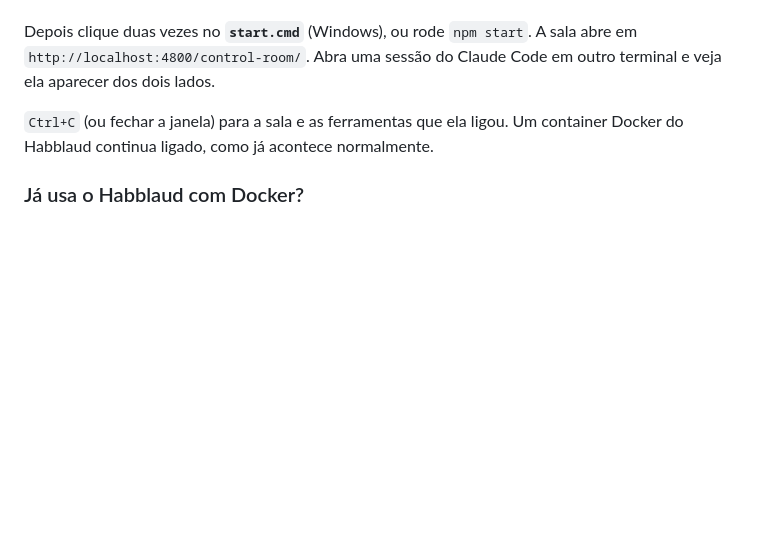
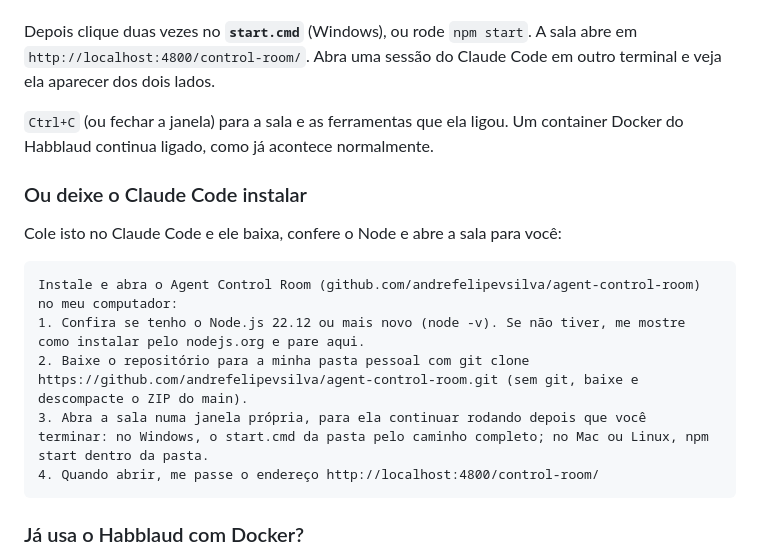
Before and after one commit to andrefelipevsilva/agent-control-room, a Markdown page: README.pt-BR.md, the part around the change. Drawn GitHub-style; blank space fills up the shorter version.

Commit message:
docs: ready-made prompt to let Claude Code install the room

````diff
--- a/README.pt-BR.md
+++ b/README.pt-BR.md
@@ -50,6 +50,18 @@ Ou use **Code → Download ZIP** no GitHub e descompacte.
 Depois clique duas vezes no **`start.cmd`** (Windows), ou rode `npm start`. A sala abre em `http://localhost:4800/control-room/`. Abra uma sessão do Claude Code em outro terminal e veja ela aparecer dos dois lados.
 
 `Ctrl+C` (ou fechar a janela) para a sala e as ferramentas que ela ligou. Um container Docker do Habblaud continua ligado, como já acontece normalmente.
+
+### Ou deixe o Claude Code instalar
+
+Cole isto no Claude Code e ele baixa, confere o Node e abre a sala para você:
+
+```text
+Instale e abra o Agent Control Room (github.com/andrefelipevsilva/agent-control-room) no meu computador:
+1. Confira se tenho o Node.js 22.12 ou mais novo (node -v). Se não tiver, me mostre como instalar pelo nodejs.org e pare aqui.
+2. Baixe o repositório para a minha pasta pessoal com git clone https://github.com/andrefelipevsilva/agent-control-room.git (sem git, baixe e descompacte o ZIP do main).
+3. Abra a sala numa janela própria, para ela continuar rodando depois que você terminar: no Windows, o start.cmd da pasta pelo caminho completo; no Mac ou Linux, npm start dentro da pasta.
+4. Quando abrir, me passe o endereço http://localhost:4800/control-room/
+```
 
 ### Já usa o Habblaud com Docker?
 
````
Also changed, not shown: README.md (+12 -0 lines).
